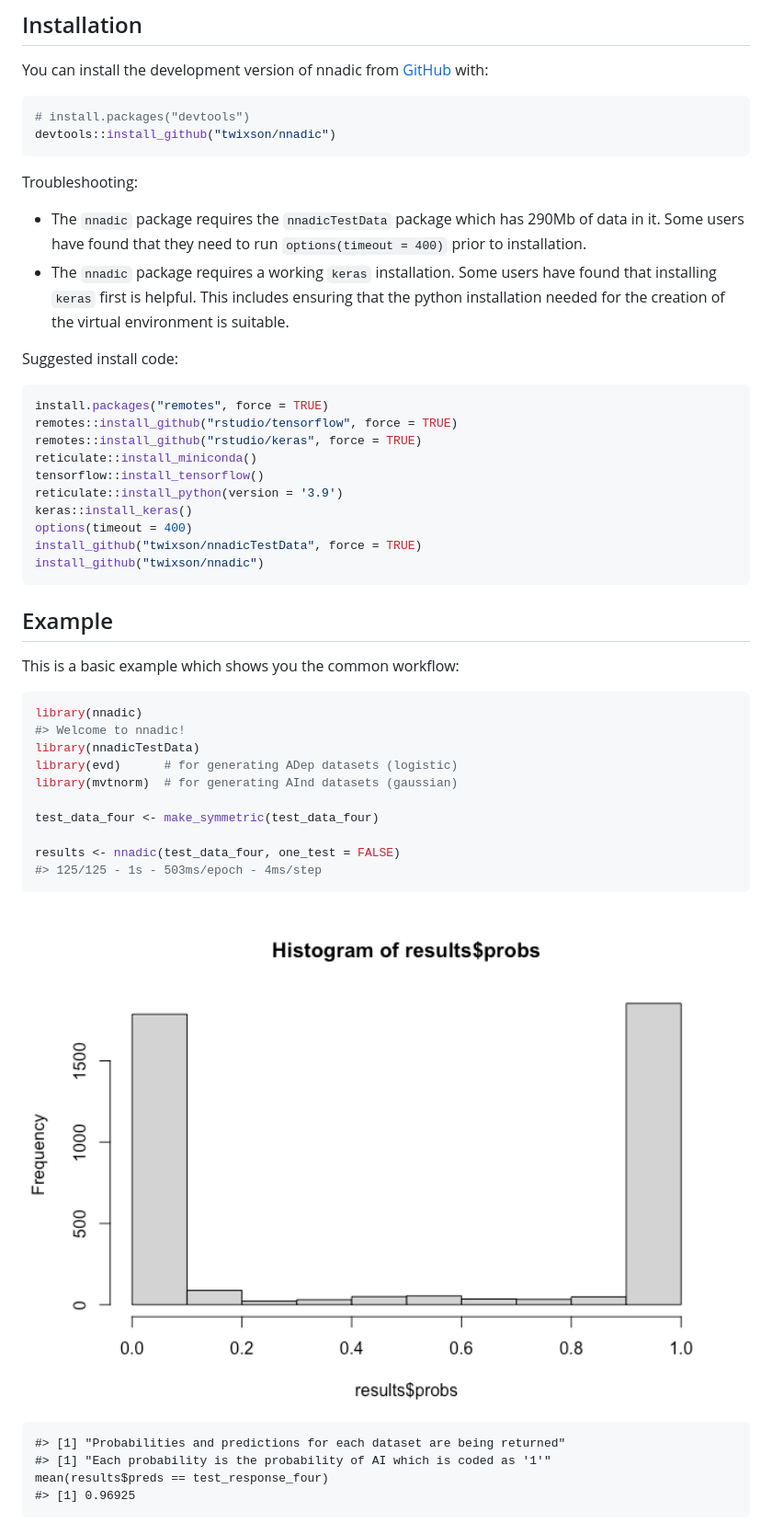
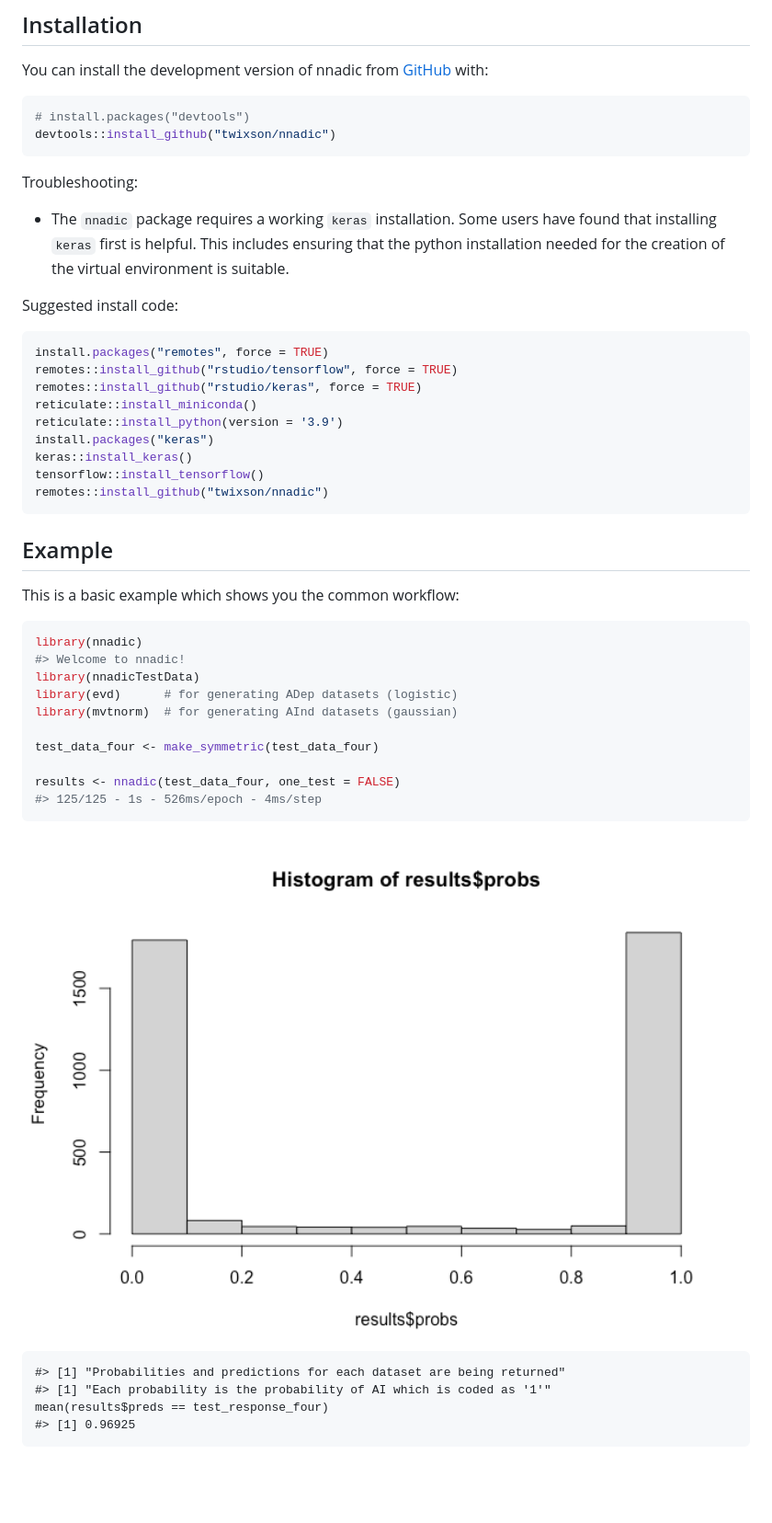
Before and after one commit to twixson/nnadic, a Markdown page: README.md, the part around one of its changes. Shown at 92% size. GitHub-like rendering; pictures changed too: man/figures/README-example-1.png; blank space fills up the shorter version.

Commit message:
Update install instructions

````diff
--- a/README.md
+++ b/README.md
@@ -33,9 +32,6 @@ devtools::install_github("twixson/nnadic")
 
 Troubleshooting:
 
-- The `nnadic` package requires the `nnadicTestData` package which has
-  290Mb of data in it. Some users have found that they need to run
-  `options(timeout = 400)` prior to installation.
 - The `nnadic` package requires a working `keras` installation. Some
   users have found that installing `keras` first is helpful. This
   includes ensuring that the python installation needed for the creation
@@ -48,12 +44,11 @@ install.packages("remotes", force = TRUE)
 remotes::install_github("rstudio/tensorflow", force = TRUE)
 remotes::install_github("rstudio/keras", force = TRUE)
 reticulate::install_miniconda()
+reticulate::install_python(version = '3.9')
+install.packages("keras")
+keras::install_keras()
 tensorflow::install_tensorflow()
-reticulate::install_python(version = '3.9')
-keras::install_keras()
-options(timeout = 400)
-install_github("twixson/nnadicTestData", force = TRUE)
-install_github("twixson/nnadic")
+remotes::install_github("twixson/nnadic")
 ```
 
 ## Example
@@ -70,7 +65,7 @@ library(mvtnorm)  # for generating AInd datasets (gaussian)
 test_data_four <- make_symmetric(test_data_four)
 
 results <- nnadic(test_data_four, one_test = FALSE)
-#> 125/125 - 1s - 503ms/epoch - 4ms/step
+#> 125/125 - 1s - 526ms/epoch - 4ms/step
 ```
 
 <img src="man/figures/README-example-1.png" width="100%" />
````
Also changed, not shown: other parts of README.md (+1 -2 lines), man/figures/README-unnamed-chunk-2-1.png, 2 other files.
